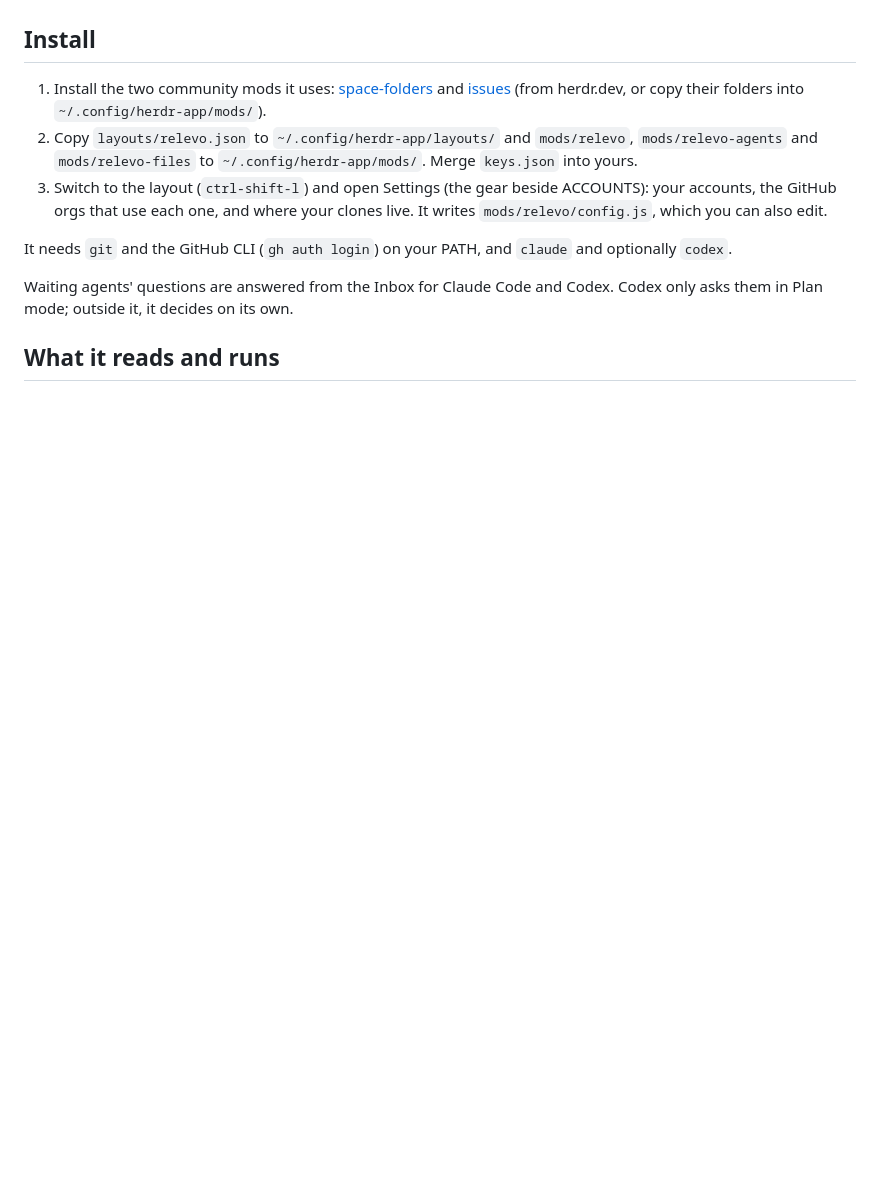
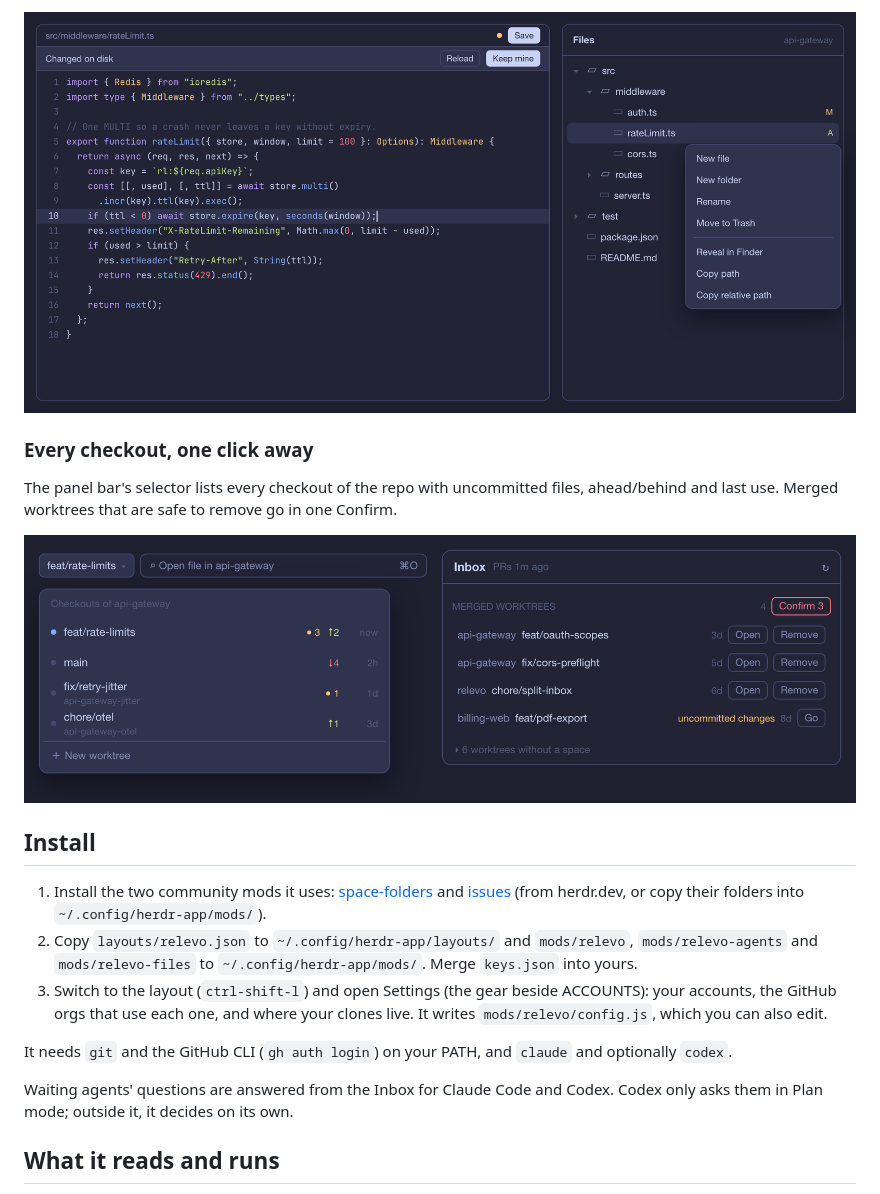
Before and after one commit to johnny4young/herdr-relevo, a Markdown page: README.md, the part around one of its changes. Rendered like a GitHub page; pictures changed too: screenshots/files.png (added), screenshots/worktrees.png (added); blank space fills up the shorter version.

```diff
--- a/README.md
+++ b/README.md
@@ -11,3 +40,11 @@ alerts when a PR's CI or reviews change, and a ledger of agent time per ticket.
+![The Files panel's menu and a file being edited](screenshots/files.png)
+
+### Every checkout, one click away
+
+The panel bar's selector lists every checkout of the repo with uncommitted files, ahead/behind and last use. Merged
+worktrees that are safe to remove go in one Confirm.
+
+![The checkout selector and merged worktrees](screenshots/worktrees.png)
 
 ## Install
 
```
Also changed, not shown: other parts of README.md (+33 -4 lines), CHANGELOG.md (+2 -1 lines), preview.png, screenshots/answer.png (added), screenshots/handoff.png (added), screenshots/review.png (added), 1 other file.
